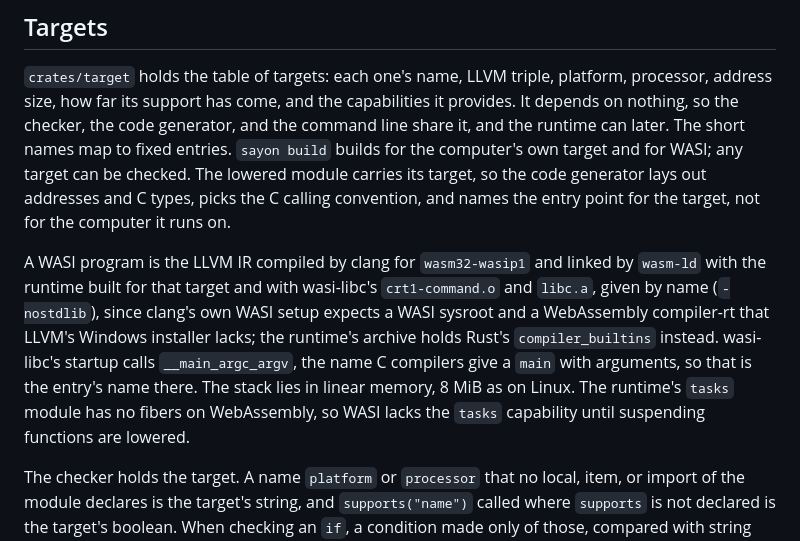
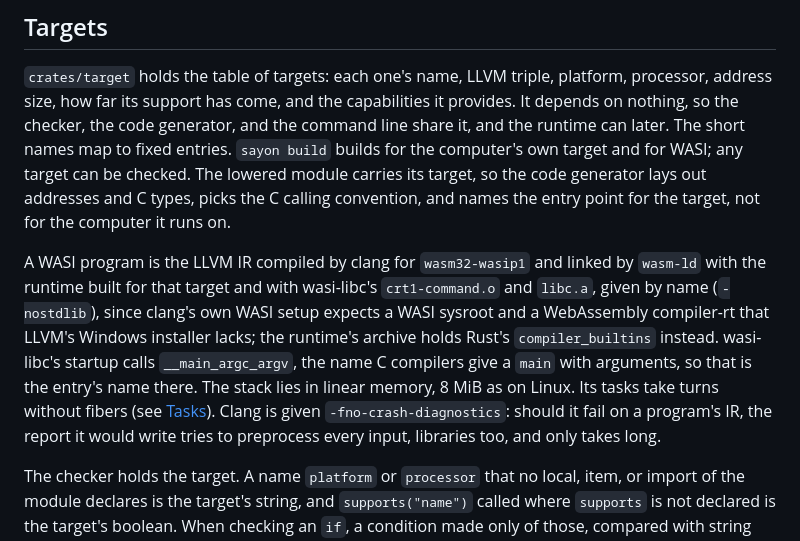
Before and after one commit to sayon-lang/docs.sayon-lang.org, a Markdown page: implementation.md, the part around one of its changes. Drawn GitHub-style.

```diff
--- a/implementation.md
+++ b/implementation.md
@@ -325,7 +327,7 @@ Budgets for source size, generic expansion, and IR size are not enforced yet.
 
 `crates/target` holds the table of targets: each one's name, LLVM triple, platform, processor, address size, how far its support has come, and the capabilities it provides. It depends on nothing, so the checker, the code generator, and the command line share it, and the runtime can later. The short names map to fixed entries. `sayon build` builds for the computer's own target and for WASI; any target can be checked. The lowered module carries its target, so the code generator lays out addresses and C types, picks the C calling convention, and names the entry point for the target, not for the computer it runs on.
 
-A WASI program is the LLVM IR compiled by clang for `wasm32-wasip1` and linked by `wasm-ld` with the runtime built for that target and with wasi-libc's `crt1-command.o` and `libc.a`, given by name (`-nostdlib`), since clang's own WASI setup expects a WASI sysroot and a WebAssembly compiler-rt that LLVM's Windows installer lacks; the runtime's archive holds Rust's `compiler_builtins` instead. wasi-libc's startup calls `__main_argc_argv`, the name C compilers give a `main` with arguments, so that is the entry's name there. The stack lies in linear memory, 8 MiB as on Linux. The runtime's `tasks` module has no fibers on WebAssembly, so WASI lacks the `tasks` capability until suspending functions are lowered.
+A WASI program is the LLVM IR compiled by clang for `wasm32-wasip1` and linked by `wasm-ld` with the runtime built for that target and with wasi-libc's `crt1-command.o` and `libc.a`, given by name (`-nostdlib`), since clang's own WASI setup expects a WASI sysroot and a WebAssembly compiler-rt that LLVM's Windows installer lacks; the runtime's archive holds Rust's `compiler_builtins` instead. wasi-libc's startup calls `__main_argc_argv`, the name C compilers give a `main` with arguments, so that is the entry's name there. The stack lies in linear memory, 8 MiB as on Linux. Its tasks take turns without fibers (see [Tasks](#tasks)). Clang is given `-fno-crash-diagnostics`: should it fail on a program's IR, the report it would write tries to preprocess every input, libraries too, and only takes long.
 
 The checker holds the target. A name `platform` or `processor` that no local, item, or import of the module declares is the target's string, and `supports("name")` called where `supports` is not declared is the target's boolean. When checking an `if`, a condition made only of those, compared with string literals and joined by `and`, `or`, and `not`, is evaluated first: the selected branch is checked as a plain block and the others are skipped, so the program the later phases see has only the selected code. A literal that is no platform, processor, or capability is reported while evaluating, on every side of `and` and `or`.
 
```
Also changed, not shown: other parts of implementation.md (+3 -1 lines), features.md (+1 -1 lines), language.md (+2 -2 lines).
